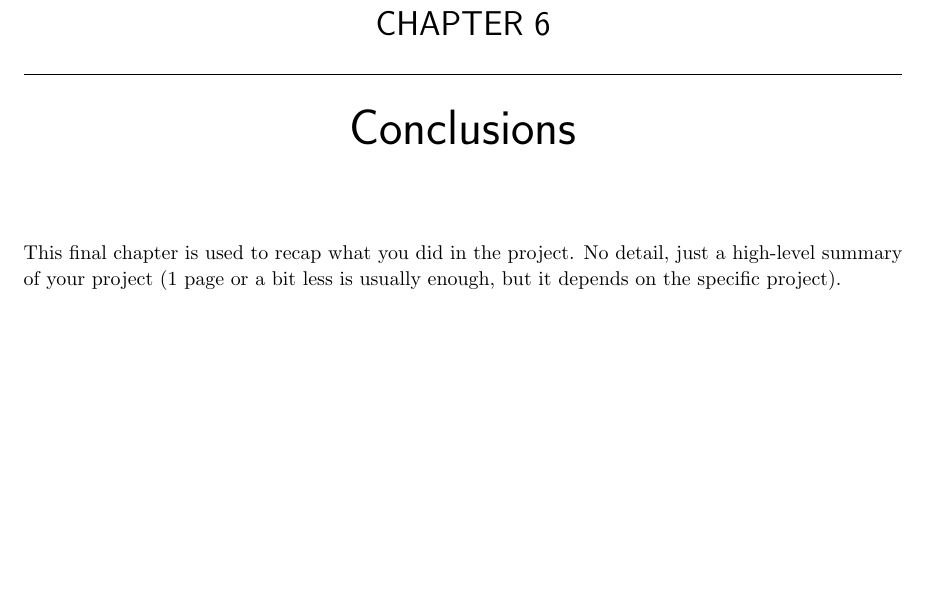
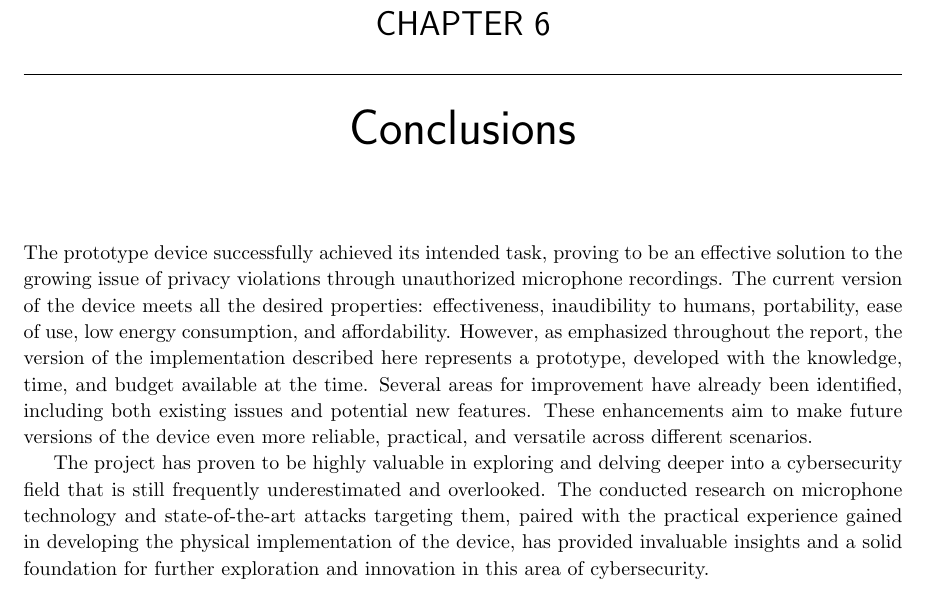
Before and after one commit to gianmarcob4ch/CES_project_report, a LaTeX thesis (report.tex, which reads chapters/conclusions.tex): part of page 29 of 32 before the commit and part of page 29 of 30 after it, cut so that both start at the same text, the shorter picture padded with empty space. Compiled offline with pdfLaTeX.

Commit message:
conclusions done

```diff
--- a/chapters/conclusions.tex
+++ b/chapters/conclusions.tex
@@ -1,2 +1,9 @@
 \chapter{Conclusions}
-This final chapter is used to recap what you did in the project. No detail, just a high-level summary of your project (1 page or a bit less is usually enough, but it depends on the specific project).
+The prototype device successfully achieved its intended task, proving to be an effective solution to the growing issue of privacy violations through unauthorized microphone recordings.
+The current version of the device meets all the desired properties: effectiveness, inaudibility to humans, portability, ease of use, low energy consumption, and affordability.
+However, as emphasized throughout the report, the version of the implementation described here represents a prototype, developed with the knowledge, time, and budget available at the time.
+Several areas for improvement have already been identified, including both existing issues and potential new features.
+These enhancements aim to make future versions of the device even more reliable, practical, and versatile across different scenarios.
+
+The project has proven to be highly valuable in exploring and delving deeper into a cybersecurity field that is still frequently underestimated and overlooked.
+The conducted research on microphone technology and state-of-the-art attacks targeting them, paired with the practical experience gained in developing the physical implementation of the device, has provided invaluable insights and a solid foundation for further exploration and innovation in this area of cybersecurity.
```
Also changed, not shown: report.tex (+2 -2 lines), report.pdf, 9 other files.
